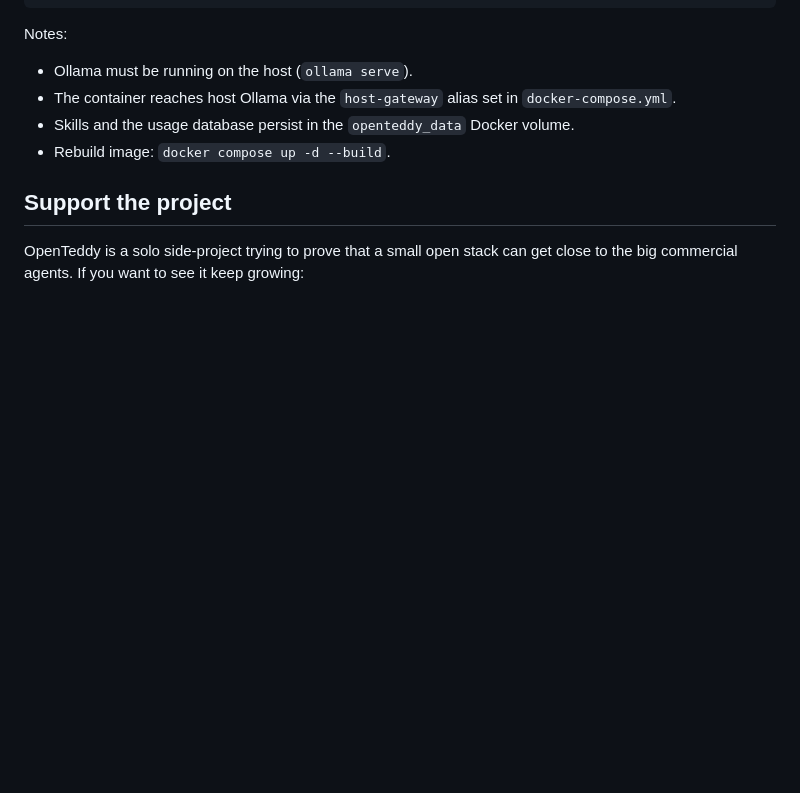
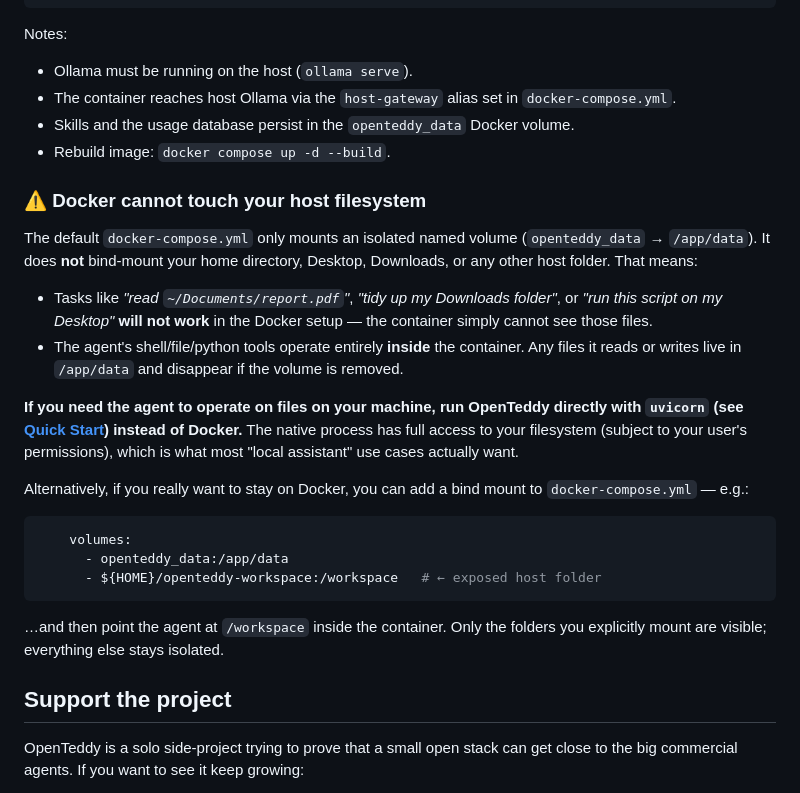
Before and after one commit to m31527/OpenTeddy, a Markdown page: README.md, the part around one of its changes. Drawn GitHub-style; blank space fills up the shorter version.

````diff
--- a/README.md
+++ b/README.md
@@ -233,6 +276,36 @@ Notes:
 - Skills and the usage database persist in the `openteddy_data` Docker volume.
 - Rebuild image: `docker compose up -d --build`.
 
+### ⚠️ Docker cannot touch your host filesystem
+
+The default `docker-compose.yml` only mounts an isolated named volume
+(`openteddy_data` → `/app/data`). It does **not** bind-mount your home
+directory, Desktop, Downloads, or any other host folder. That means:
+
+- Tasks like *"read `~/Documents/report.pdf`"*, *"tidy up my Downloads folder"*,
+  or *"run this script on my Desktop"* **will not work** in the Docker setup —
+  the container simply cannot see those files.
+- The agent's shell/file/python tools operate entirely **inside** the
+  container. Any files it reads or writes live in `/app/data` and disappear
+  if the volume is removed.
+
+**If you need the agent to operate on files on your machine, run OpenTeddy
+directly with `uvicorn` (see [Quick Start](#quick-start)) instead of Docker.**
+The native process has full access to your filesystem (subject to your user's
+permissions), which is what most "local assistant" use cases actually want.
+
+Alternatively, if you really want to stay on Docker, you can add a bind mount
+to `docker-compose.yml` — e.g.:
+
+```yaml
+    volumes:
+      - openteddy_data:/app/data
+      - ${HOME}/openteddy-workspace:/workspace   # ← exposed host folder
+```
+
+…and then point the agent at `/workspace` inside the container. Only the
+folders you explicitly mount are visible; everything else stays isolated.
+
 ## Support the project
 
 OpenTeddy is a solo side-project trying to prove that a small open stack can
````
Also changed, not shown: other parts of README.md (+43 -0 lines), README.zh-TW.md (added, +141 -0 lines).
